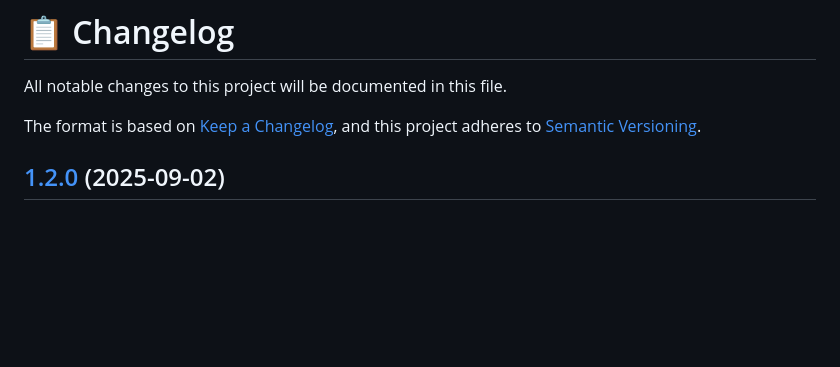
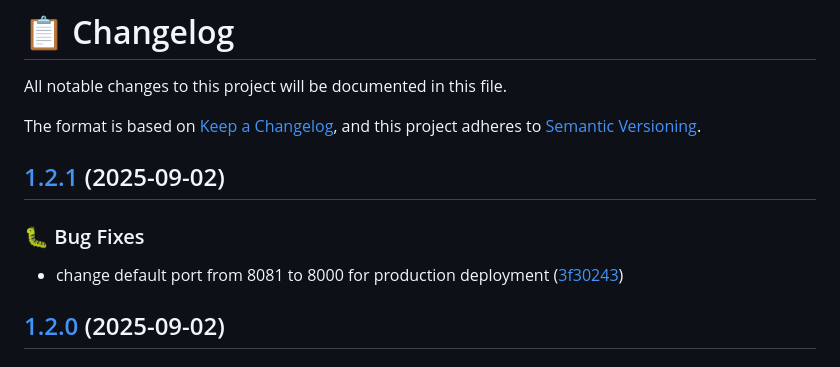
Before and after one commit to dav88dev/dav88dev, a Markdown page: CHANGELOG.md, the part around the change. Rendered like a GitHub page; blank space fills up the shorter version.

Commit message:
chore(release): 1.2.1 [skip ci]
## [1.2.1](https://github.com/dav88dev/dav88dev/compare/v1.2.0...v1.2.1) (2025-09-02)

### 🐛 Bug Fixes

* change default port from 8081 to 8000 for production deployment ([3f30243](https://github.com/dav88dev/dav88dev/commit/3f302437dcedb00fbc4a514f45fbd203bc2d9d49))

```diff
--- a/CHANGELOG.md
+++ b/CHANGELOG.md
@@ -6,6 +6,13 @@ The format is based on [Keep a Changelog](https://keepachangelog.com/en/1.0.0/),
 and this project adheres to [Semantic Versioning](https://semver.org/spec/v2.0.0.html).
 
 <!-- markdownlint-disable MD024 -->
+
+## [1.2.1](https://github.com/dav88dev/dav88dev/compare/v1.2.0...v1.2.1) (2025-09-02)
+
+
+### 🐛 Bug Fixes
+
+* change default port from 8081 to 8000 for production deployment ([3f30243](https://github.com/dav88dev/dav88dev/commit/3f302437dcedb00fbc4a514f45fbd203bc2d9d49))
 
 ## [1.2.0](https://github.com/dav88dev/dav88dev/compare/v1.1.8...v1.2.0) (2025-09-02)
 
```
